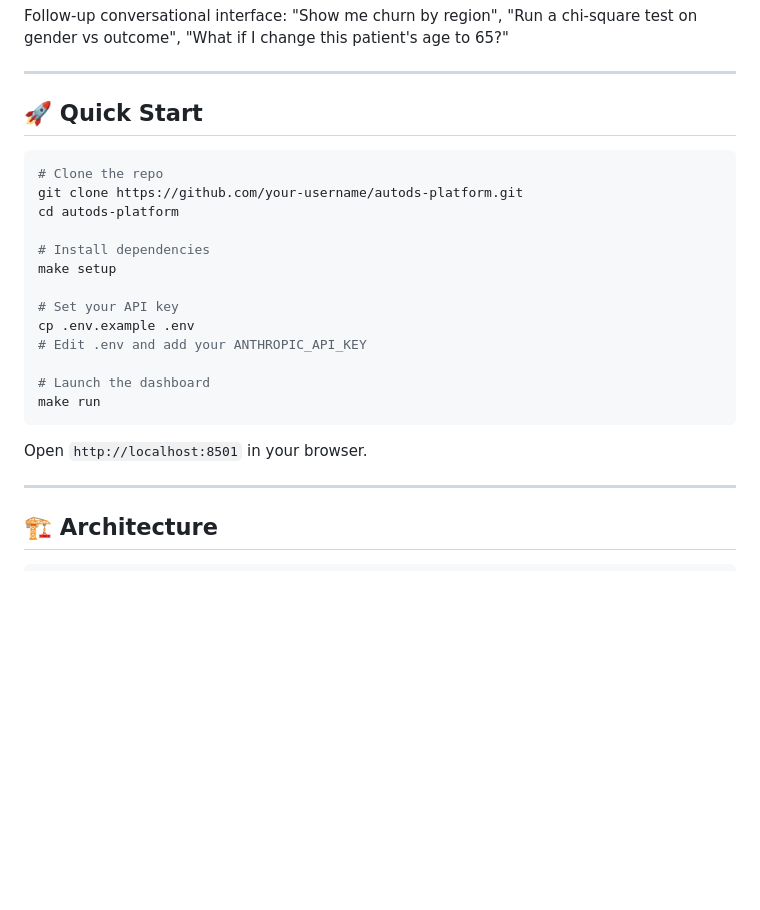
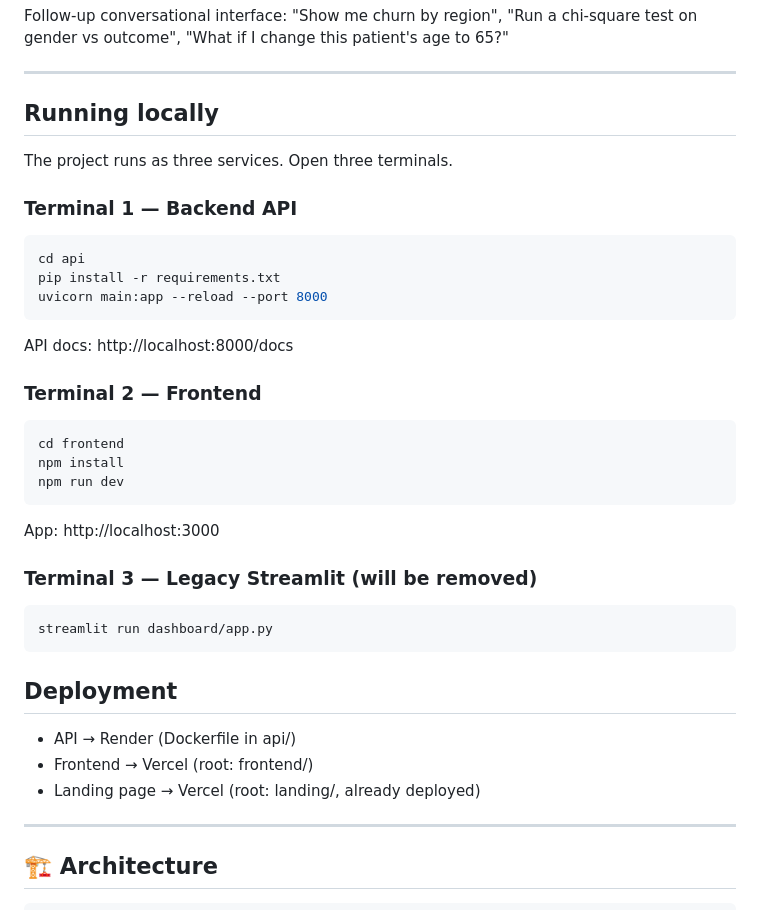
Before and after one commit to ParthPatel0226/autods-platform, a Markdown page: README.md, the part around the change. GitHub-like rendering; blank space fills up the shorter version.

Commit message:
docs: README run + deploy

````diff
--- a/README.md
+++ b/README.md
@@ -49,25 +49,36 @@ Follow-up conversational interface: "Show me churn by region", "Run a chi-square
 
 ---
 
-## 🚀 Quick Start
+## Running locally
 
+The project runs as three services. Open three terminals.
+
+### Terminal 1 — Backend API
 ```bash
-# Clone the repo
-git clone https://github.com/your-username/autods-platform.git
-cd autods-platform
+cd api
+pip install -r requirements.txt
+uvicorn main:app --reload --port 8000
+```
+API docs: http://localhost:8000/docs
 
-# Install dependencies
-make setup
+### Terminal 2 — Frontend
+```bash
+cd frontend
+npm install
+npm run dev
+```
+App: http://localhost:3000
 
-# Set your API key
-cp .env.example .env
-# Edit .env and add your ANTHROPIC_API_KEY
-
-# Launch the dashboard
-make run
+### Terminal 3 — Legacy Streamlit (will be removed)
+```bash
+streamlit run dashboard/app.py
 ```
 
-Open `http://localhost:8501` in your browser.
+## Deployment
+
+- API → Render (Dockerfile in api/)
+- Frontend → Vercel (root: frontend/)
+- Landing page → Vercel (root: landing/, already deployed)
 
 ---
 
````
